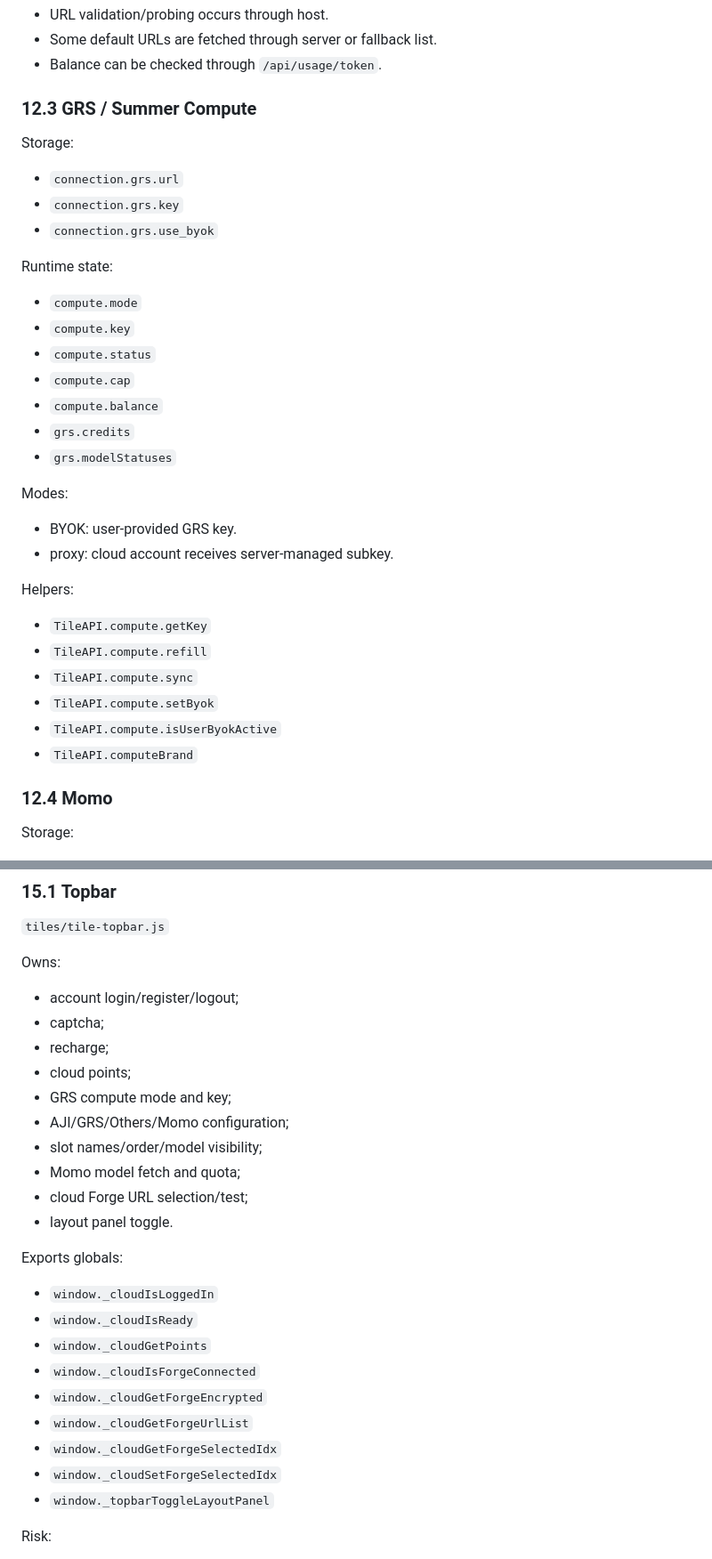
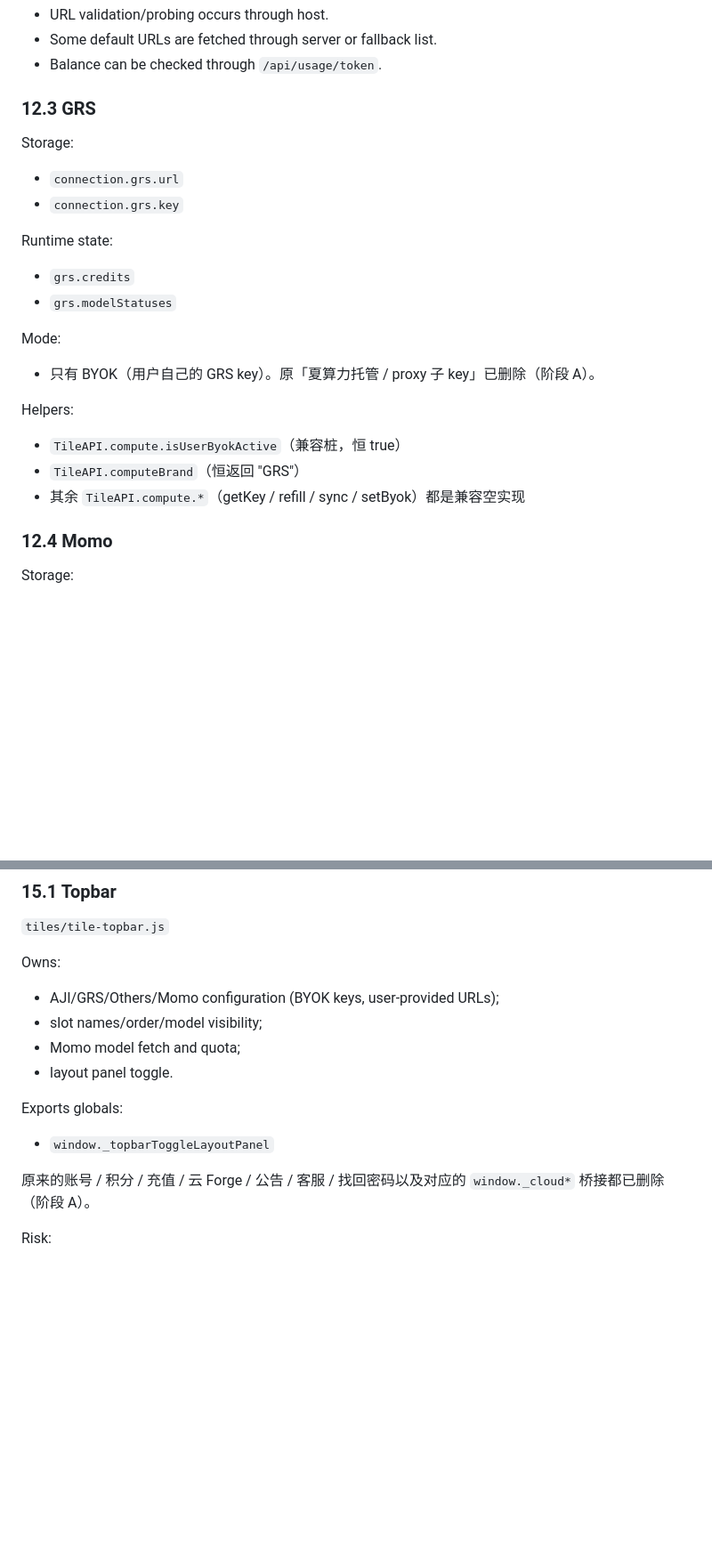
Before and after one commit to peekcat/ps-banana, a Markdown page: plugin/GPTdev.md, 2 parts joined by grey strips. Shown at 89% size. Rendered like a GitHub page; blank space fills up the shorter version.

```diff
--- a/plugin/GPTdev.md
+++ b/plugin/GPTdev.md
@@ -902,37 +869,27 @@ Behavior:
 - Some default URLs are fetched through server or fallback list.
 - Balance can be checked through `/api/usage/token`.
 
-### 12.3 GRS / Summer Compute
+### 12.3 GRS
 
 Storage:
 
 - `connection.grs.url`
 - `connection.grs.key`
-- `connection.grs.use_byok`
 
 Runtime state:
 
-- `compute.mode`
-- `compute.key`
-- `compute.status`
-- `compute.cap`
-- `compute.balance`
 - `grs.credits`
 - `grs.modelStatuses`
 
-Modes:
-
-- BYOK: user-provided GRS key.
-- proxy: cloud account receives server-managed subkey.
+Mode:
+
+- 只有 BYOK（用户自己的 GRS key）。原「夏算力托管 / proxy 子 key」已删除（阶段 A）。
 
 Helpers:
 
-- `TileAPI.compute.getKey`
-- `TileAPI.compute.refill`
-- `TileAPI.compute.sync`
-- `TileAPI.compute.setByok`
-- `TileAPI.compute.isUserByokActive`
-- `TileAPI.computeBrand`
+- `TileAPI.compute.isUserByokActive`（兼容桩，恒 true）
+- `TileAPI.computeBrand`（恒返回 "GRS"）
+- 其余 `TileAPI.compute.*`（getKey / refill / sync / setByok）都是兼容空实现
 
 ### 12.4 Momo
 
@@ -1027,28 +983,16 @@ Important:
 
 Owns:
 
-- account login/register/logout;
-- captcha;
-- recharge;
-- cloud points;
-- GRS compute mode and key;
-- AJI/GRS/Others/Momo configuration;
+- AJI/GRS/Others/Momo configuration (BYOK keys, user-provided URLs);
 - slot names/order/model visibility;
 - Momo model fetch and quota;
-- cloud Forge URL selection/test;
 - layout panel toggle.
 
 Exports globals:
 
-- `window._cloudIsLoggedIn`
-- `window._cloudIsReady`
-- `window._cloudGetPoints`
-- `window._cloudIsForgeConnected`
-- `window._cloudGetForgeEncrypted`
-- `window._cloudGetForgeUrlList`
-- `window._cloudGetForgeSelectedIdx`
-- `window._cloudSetForgeSelectedIdx`
 - `window._topbarToggleLayoutPanel`
+
+原来的账号 / 积分 / 充值 / 云 Forge / 公告 / 客服 / 找回密码以及对应的 `window._cloud*` 桥接都已删除（阶段 A）。
 
 Risk:
 
```
Also changed, not shown: other parts of plugin/GPTdev.md (+32 -108 lines), plugin/knowledge_base/10_架构与通信协议.md (+0 -2 lines).
